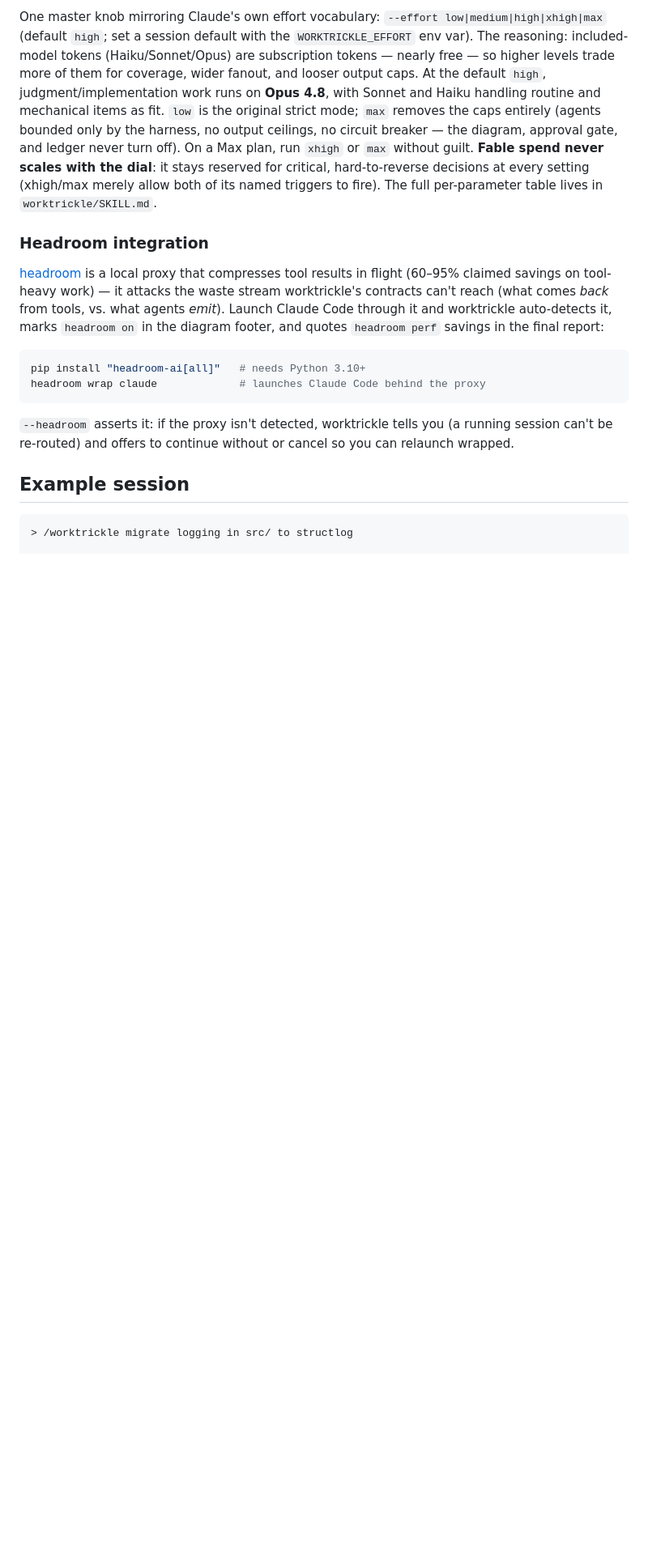
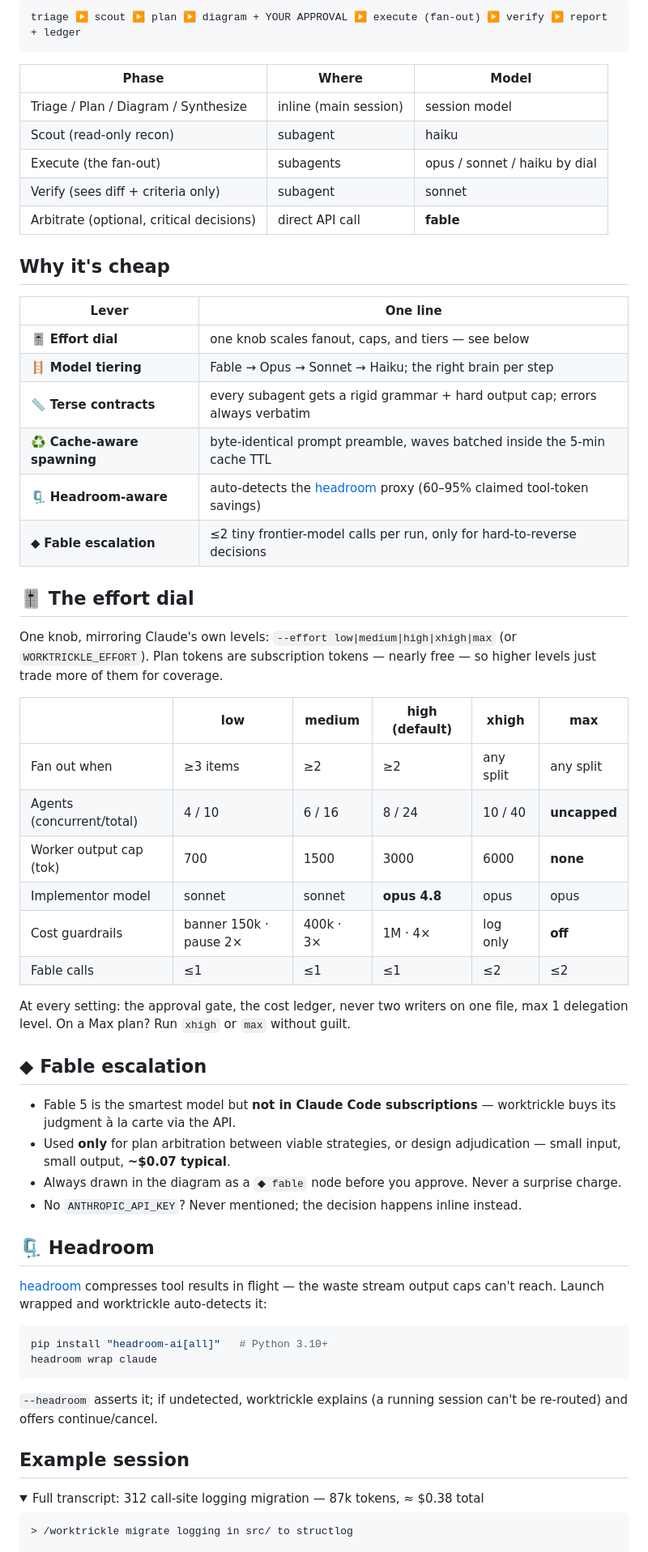
Before and after one commit to ez-gz/worktrickle, a Markdown page: README.md, the part around one of its changes. Shown at 81% size. Drawn GitHub-style; folded sections open; blank space fills up the shorter version.

Commit message:
Restructure README for skimmability: hero diagram, tables, collapsibles
Co-Authored-By: Claude Fable 5 <noreply@anthropic.com>

````diff
--- a/README.md
+++ b/README.md
@@ -91,38 +88,64 @@ a "token-efficient workflow".
 
-One master knob mirroring Claude's own effort vocabulary:
-`--effort low|medium|high|xhigh|max` (default `high`; set a session default
-with the `WORKTRICKLE_EFFORT` env var). The reasoning: included-model tokens
-(Haiku/Sonnet/Opus) are subscription tokens — nearly free — so higher levels
-trade more of them for coverage, wider fanout, and looser output caps. At the
-default `high`, judgment/implementation work runs on **Opus 4.8**, with
-Sonnet and Haiku handling routine and mechanical items as fit. `low`
-is the original strict mode; `max` removes the caps entirely (agents bounded
-only by the harness, no output ceilings, no circuit breaker — the diagram,
-approval gate, and ledger never turn off). On a Max plan, run `xhigh` or
-`max` without guilt. **Fable spend never scales with the dial**: it stays
-reserved for critical, hard-to-reverse decisions at every setting (xhigh/max
-merely allow both of its named triggers to fire). The full per-parameter
-table lives in `worktrickle/SKILL.md`.
+```
+triage ▶ scout ▶ plan ▶ diagram + YOUR APPROVAL ▶ execute (fan-out) ▶ verify ▶ report + ledger
+```
 
-### Headroom integration
+| Phase | Where | Model |
+|---|---|---|
+| Triage / Plan / Diagram / Synthesize | inline (main session) | session model |
+| Scout (read-only recon) | subagent | haiku |
+| Execute (the fan-out) | subagents | opus / sonnet / haiku by dial |
+| Verify (sees diff + criteria only) | subagent | sonnet |
+| Arbitrate (optional, critical decisions) | direct API call | **fable** |
 
-[headroom](https://github.com/chopratejas/headroom) is a local proxy that
-compresses tool results in flight (60–95% claimed savings on tool-heavy
-work) — it attacks the waste stream worktrickle's contracts can't reach
-(what comes *back* from tools, vs. what agents *emit*). Launch Claude Code
-through it and worktrickle auto-detects it, marks `headroom on` in the
-diagram footer, and quotes `headroom perf` savings in the final report:
+## Why it's cheap
+
+| Lever | One line |
+|---|---|
+| 🎚️ **Effort dial** | one knob scales fanout, caps, and tiers — see below |
+| 🪜 **Model tiering** | Fable → Opus → Sonnet → Haiku; the right brain per step |
+| 📏 **Terse contracts** | every subagent gets a rigid grammar + hard output cap; errors always verbatim |
+| ♻️ **Cache-aware spawning** | byte-identical prompt preamble, waves batched inside the 5-min cache TTL |
+| 🗜️ **Headroom-aware** | auto-detects the [headroom](https://github.com/chopratejas/headroom) proxy (60–95% claimed tool-token savings) |
+| ◆ **Fable escalation** | ≤2 tiny frontier-model calls per run, only for hard-to-reverse decisions |
+
+## 🎚️ The effort dial
+
+One knob, mirroring Claude's own levels: `--effort low|medium|high|xhigh|max` (or `WORKTRICKLE_EFFORT`). Plan tokens are subscription tokens — nearly free — so higher levels just trade more of them for coverage.
+
+| | low | medium | **high** (default) | xhigh | max |
+|---|---|---|---|---|---|
+| Fan out when | ≥3 items | ≥2 | ≥2 | any split | any split |
+| Agents (concurrent/total) | 4 / 10 | 6 / 16 | 8 / 24 | 10 / 40 | **uncapped** |
+| Worker output cap (tok) | 700 | 1500 | 3000 | 6000 | **none** |
+| Implementor model | sonnet | sonnet | **opus 4.8** | opus | opus |
+| Cost guardrails | banner 150k · pause 2× | 400k · 3× | 1M · 4× | log only | **off** |
+| Fable calls | ≤1 | ≤1 | ≤1 | ≤2 | ≤2 |
+
+At every setting: the approval gate, the cost ledger, never two writers on one file, max 1 delegation level. On a Max plan? Run `xhigh` or `max` without guilt.
+
+## ◆ Fable escalation
+
+- Fable 5 is the smartest model but **not in Claude Code subscriptions** — worktrickle buys its judgment à la carte via the API.
+- Used **only** for plan arbitration between viable strategies, or design adjudication — small input, small output, **~$0.07 typical**.
+- Always drawn in the diagram as a `◆ fable` node before you approve. Never a surprise charge.
+- No `ANTHROPIC_API_KEY`? Never mentioned; the decision happens inline instead.
+
+## 🗜️ Headroom
+
+[headroom](https://github.com/chopratejas/headroom) compresses tool results in flight — the waste stream output caps can't reach. Launch wrapped and worktrickle auto-detects it:
 
 ```bash
-pip install "headroom-ai[all]"   # needs Python 3.10+
-headroom wrap claude             # launches Claude Code behind the proxy
+pip install "headroom-ai[all]"   # Python 3.10+
+headroom wrap claude
 ```
 
-`--headroom` asserts it: if the proxy isn't detected, worktrickle tells you
-(a running session can't be re-routed) and offers to continue without or
-cancel so you can relaunch wrapped.
+`--headroom` asserts it; if undetected, worktrickle explains (a running session can't be re-routed) and offers continue/cancel.
 
 ## Example session
+
+<details>
+<summary>Full transcript: 312 call-site logging migration — 87k tokens, ≈ $0.38 total</summary>
 
 ```
 > /worktrickle migrate logging in src/ to structlog
````
Also changed, not shown: other parts of README.md (+63 -116 lines).
